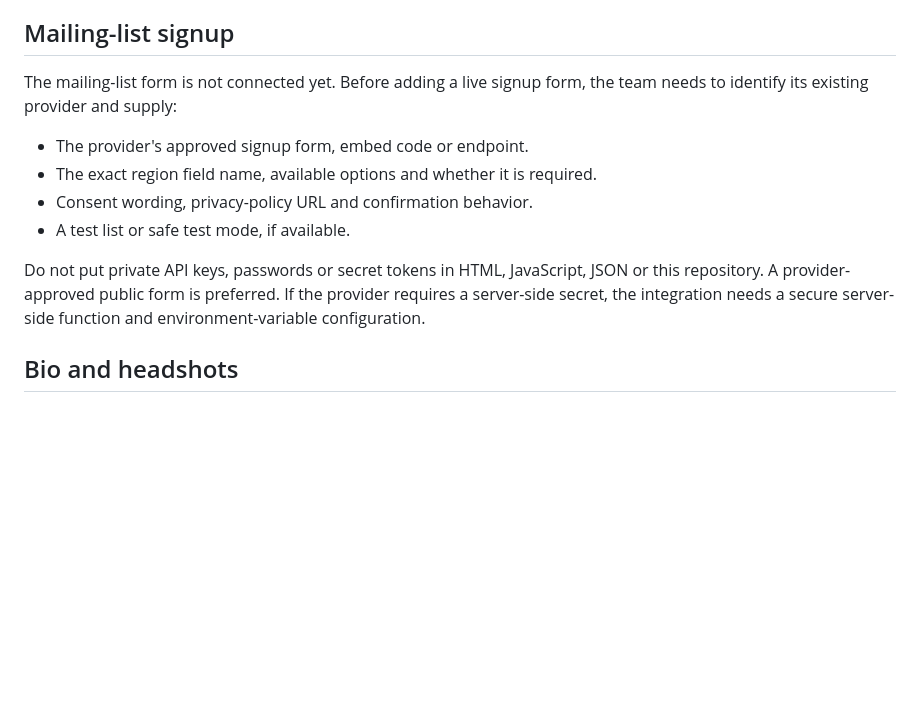
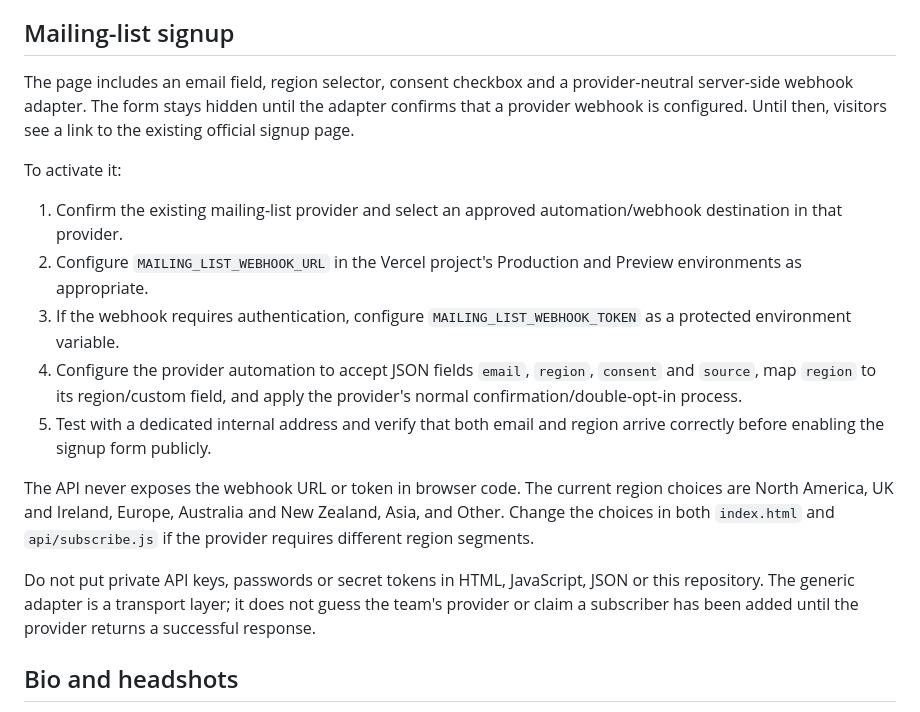
Before and after one commit to jpxgs/demos, a Markdown page: doug-stanhope-concept/docs/CONTENT-EDITING-GUIDE.md, the part around the change. GitHub-like rendering; blank space fills up the shorter version.

Commit message:
Document mailing list webhook setup

```diff
--- a/doug-stanhope-concept/docs/CONTENT-EDITING-GUIDE.md
+++ b/doug-stanhope-concept/docs/CONTENT-EDITING-GUIDE.md
@@ -69,13 +69,18 @@ The podcast is highlighted near the top of the page and has its own section. Upd
 
 ## Mailing-list signup
 
-The mailing-list form is not connected yet. Before adding a live signup form, the team needs to identify its existing provider and supply:
-- The provider's approved signup form, embed code or endpoint.
-- The exact region field name, available options and whether it is required.
-- Consent wording, privacy-policy URL and confirmation behavior.
-- A test list or safe test mode, if available.
+The page includes an email field, region selector, consent checkbox and a provider-neutral server-side webhook adapter. The form stays hidden until the adapter confirms that a provider webhook is configured. Until then, visitors see a link to the existing official signup page.
 
-Do not put private API keys, passwords or secret tokens in HTML, JavaScript, JSON or this repository. A provider-approved public form is preferred. If the provider requires a server-side secret, the integration needs a secure server-side function and environment-variable configuration.
+To activate it:
+1. Confirm the existing mailing-list provider and select an approved automation/webhook destination in that provider.
+2. Configure `MAILING_LIST_WEBHOOK_URL` in the Vercel project's Production and Preview environments as appropriate.
+3. If the webhook requires authentication, configure `MAILING_LIST_WEBHOOK_TOKEN` as a protected environment variable.
+4. Configure the provider automation to accept JSON fields `email`, `region`, `consent` and `source`, map `region` to its region/custom field, and apply the provider's normal confirmation/double-opt-in process.
+5. Test with a dedicated internal address and verify that both email and region arrive correctly before enabling the signup form publicly.
+
+The API never exposes the webhook URL or token in browser code. The current region choices are North America, UK and Ireland, Europe, Australia and New Zealand, Asia, and Other. Change the choices in both `index.html` and `api/subscribe.js` if the provider requires different region segments.
+
+Do not put private API keys, passwords or secret tokens in HTML, JavaScript, JSON or this repository. The generic adapter is a transport layer; it does not guess the team's provider or claim a subscriber has been added until the provider returns a successful response.
 
 ## Bio and headshots
 
```
